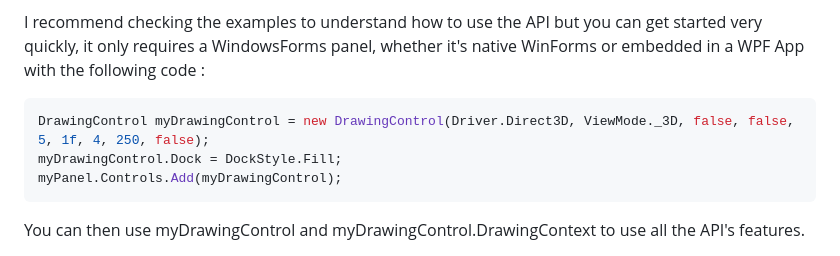
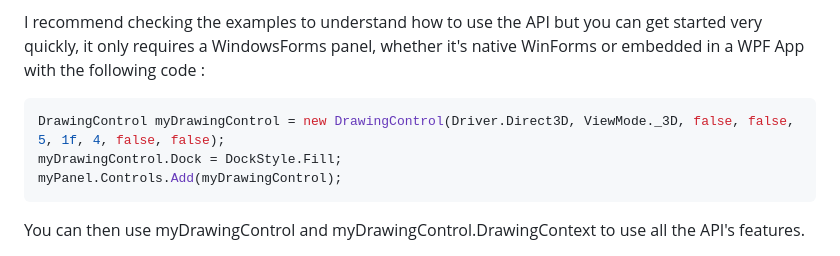
Before and after one commit to jeremjlr/MulDisplay, a Markdown page: README.md, the part around the change. GitHub-like rendering.

````diff
--- a/README.md
+++ b/README.md
@@ -24,7 +24,7 @@ Double click to go fullscreen.
 I recommend checking the examples to understand how to use the API but you can get started very quickly, it only requires a WindowsForms panel, whether it's native WinForms or embedded in a WPF App with the following code :
 
 ```C#
-DrawingControl myDrawingControl = new DrawingControl(Driver.Direct3D, ViewMode._3D, false, false, 5, 1f, 4, 250, false);
+DrawingControl myDrawingControl = new DrawingControl(Driver.Direct3D, ViewMode._3D, false, false, 5, 1f, 4, false, false);
 myDrawingControl.Dock = DockStyle.Fill;
 myPanel.Controls.Add(myDrawingControl);
 ```
````
